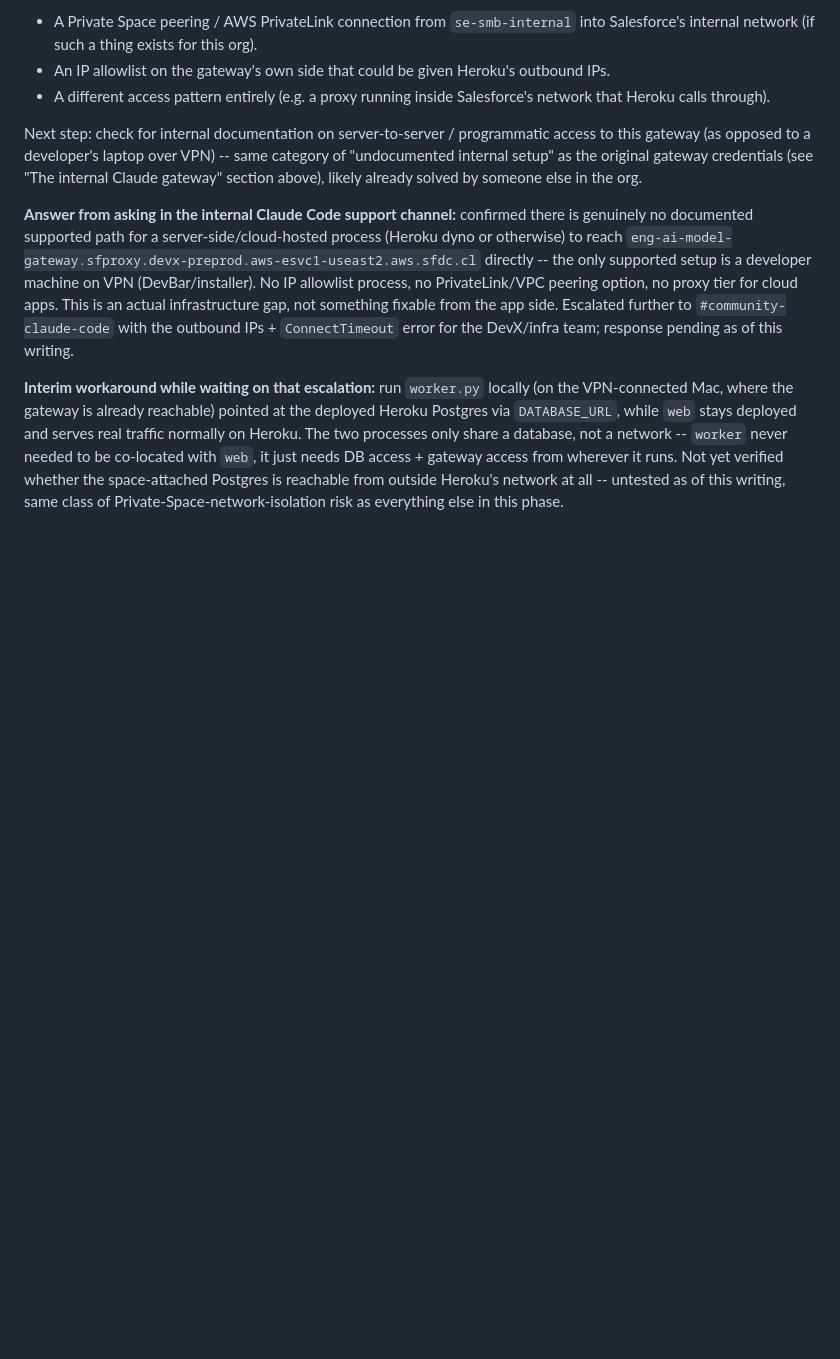
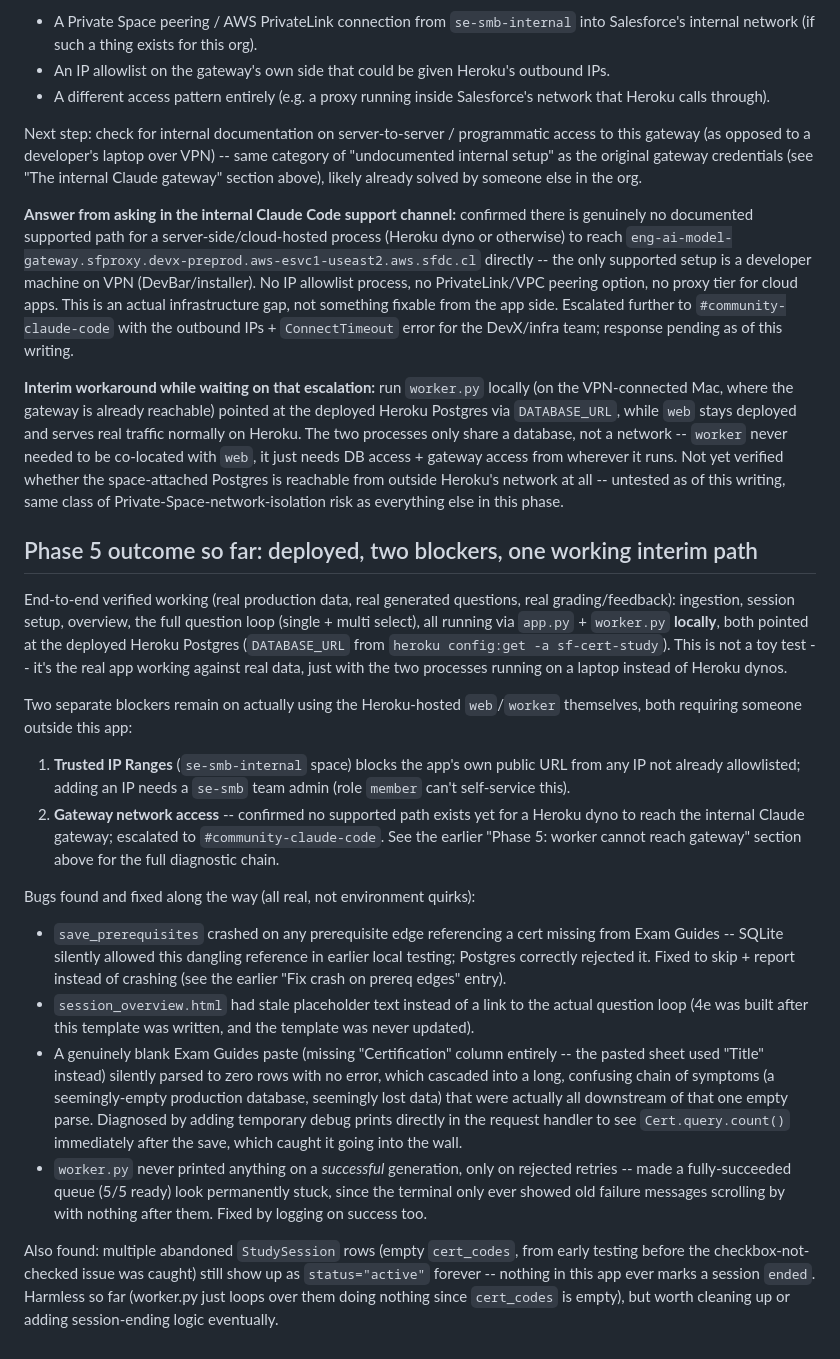
Before and after one commit to DHalleTableau/SalesforceCertStudy, a Markdown page: HISTORY.md, the part around the change. GitHub-like rendering; blank space fills up the shorter version.

Commit message:
Phase 5 status: deployed with 2 open blockers, local-worker workaround verified end-to-end

```diff
--- a/HISTORY.md
+++ b/HISTORY.md
@@ -287,3 +287,54 @@ needs DB access + gateway access from wherever it runs. Not yet
 verified whether the space-attached Postgres is reachable from outside
 Heroku's network at all -- untested as of this writing, same class of
 Private-Space-network-isolation risk as everything else in this phase.
+
+## Phase 5 outcome so far: deployed, two blockers, one working interim path
+
+End-to-end verified working (real production data, real generated
+questions, real grading/feedback): ingestion, session setup,
+overview, the full question loop (single + multi select), all running
+via `app.py` + `worker.py` **locally**, both pointed at the deployed
+Heroku Postgres (`DATABASE_URL` from `heroku config:get -a
+sf-cert-study`). This is not a toy test -- it's the real app working
+against real data, just with the two processes running on a laptop
+instead of Heroku dynos.
+
+Two separate blockers remain on actually using the Heroku-hosted
+`web`/`worker` themselves, both requiring someone outside this app:
+1. **Trusted IP Ranges** (`se-smb-internal` space) blocks the app's own
+   public URL from any IP not already allowlisted; adding an IP needs
+   a `se-smb` team admin (role `member` can't self-service this).
+2. **Gateway network access** -- confirmed no supported path exists
+   yet for a Heroku dyno to reach the internal Claude gateway; escalated
+   to `#community-claude-code`. See the earlier "Phase 5: worker cannot
+   reach gateway" section above for the full diagnostic chain.
+
+Bugs found and fixed along the way (all real, not environment quirks):
+- `save_prerequisites` crashed on any prerequisite edge referencing a
+  cert missing from Exam Guides -- SQLite silently allowed this
+  dangling reference in earlier local testing; Postgres correctly
+  rejected it. Fixed to skip + report instead of crashing (see the
+  earlier "Fix crash on prereq edges" entry).
+- `session_overview.html` had stale placeholder text instead of a
+  link to the actual question loop (4e was built after this template
+  was written, and the template was never updated).
+- A genuinely blank Exam Guides paste (missing "Certification" column
+  entirely -- the pasted sheet used "Title" instead) silently parsed
+  to zero rows with no error, which cascaded into a long, confusing
+  chain of symptoms (a seemingly-empty production database, seemingly
+  lost data) that were actually all downstream of that one empty
+  parse. Diagnosed by adding temporary debug prints directly in the
+  request handler to see `Cert.query.count()` immediately after the
+  save, which caught it going into the wall.
+- `worker.py` never printed anything on a *successful* generation,
+  only on rejected retries -- made a fully-succeeded queue (5/5 ready)
+  look permanently stuck, since the terminal only ever showed old
+  failure messages scrolling by with nothing after them. Fixed by
+  logging on success too.
+
+Also found: multiple abandoned `StudySession` rows (empty
+`cert_codes`, from early testing before the checkbox-not-checked issue
+was caught) still show up as `status="active"` forever -- nothing in
+this app ever marks a session `ended`. Harmless so far (worker.py
+just loops over them doing nothing since `cert_codes` is empty), but
+worth cleaning up or adding session-ending logic eventually.
```
Also changed, not shown: PLAN.md (+21 -3 lines).
